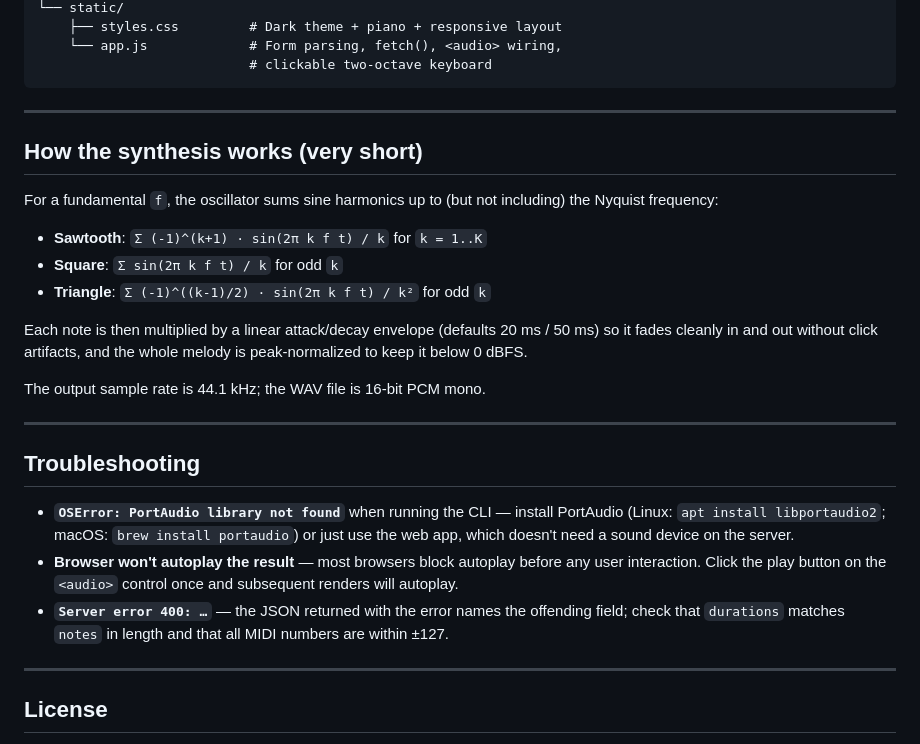
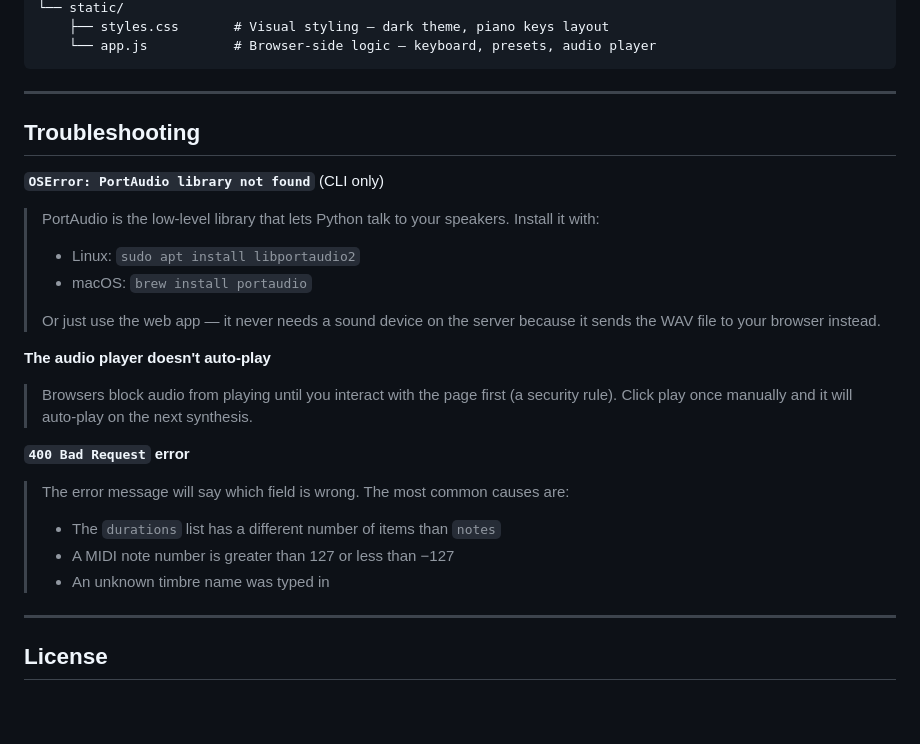
Before and after one commit to cbalder0929/synthesizer, a Markdown page: README.md, the part around one of its changes. GitHub-like rendering; blank space fills up the shorter version.

````diff
--- a/README.md
+++ b/README.md
@@ -110,40 +204,32 @@ synthesizer-app/
 └── static/
-    ├── styles.css         # Dark theme + piano + responsive layout
-    └── app.js             # Form parsing, fetch(), <audio> wiring,
-                           # clickable two-octave keyboard
+    ├── styles.css       # Visual styling — dark theme, piano keys layout
+    └── app.js           # Browser-side logic — keyboard, presets, audio player
 ```
-
----
-
-## How the synthesis works (very short)
-
-For a fundamental `f`, the oscillator sums sine harmonics up to (but
-not including) the Nyquist frequency:
-
-- **Sawtooth**: `Σ (-1)^(k+1) · sin(2π k f t) / k` for `k = 1..K`
-- **Square**: `Σ sin(2π k f t) / k` for odd `k`
-- **Triangle**: `Σ (-1)^((k-1)/2) · sin(2π k f t) / k²` for odd `k`
-
-Each note is then multiplied by a linear attack/decay envelope (defaults
-20 ms / 50 ms) so it fades cleanly in and out without click artifacts,
-and the whole melody is peak-normalized to keep it below 0 dBFS.
-
-The output sample rate is 44.1 kHz; the WAV file is 16-bit PCM mono.
 
 ---
 
 ## Troubleshooting
 
-- **`OSError: PortAudio library not found`** when running the CLI —
-  install PortAudio (Linux: `apt install libportaudio2`; macOS:
-  `brew install portaudio`) or just use the web app, which doesn't
-  need a sound device on the server.
-- **Browser won't autoplay the result** — most browsers block autoplay
-  before any user interaction. Click the play button on the `<audio>`
-  control once and subsequent renders will autoplay.
-- **`Server error 400: …`** — the JSON returned with the error names
-  the offending field; check that `durations` matches `notes` in
-  length and that all MIDI numbers are within ±127.
+**`OSError: PortAudio library not found`** (CLI only)
+> PortAudio is the low-level library that lets Python talk to your
+> speakers. Install it with:
+> - Linux: `sudo apt install libportaudio2`
+> - macOS: `brew install portaudio`
+>
+> Or just use the web app — it never needs a sound device on the server
+> because it sends the WAV file to your browser instead.
+
+**The audio player doesn't auto-play**
+> Browsers block audio from playing until you interact with the page
+> first (a security rule). Click play once manually and it will
+> auto-play on the next synthesis.
+
+**`400 Bad Request` error**
+> The error message will say which field is wrong. The most common
+> causes are:
+> - The `durations` list has a different number of items than `notes`
+> - A MIDI note number is greater than 127 or less than −127
+> - An unknown timbre name was typed in
 
 ---
 
````
Also changed, not shown: other parts of README.md (+160 -69 lines).
